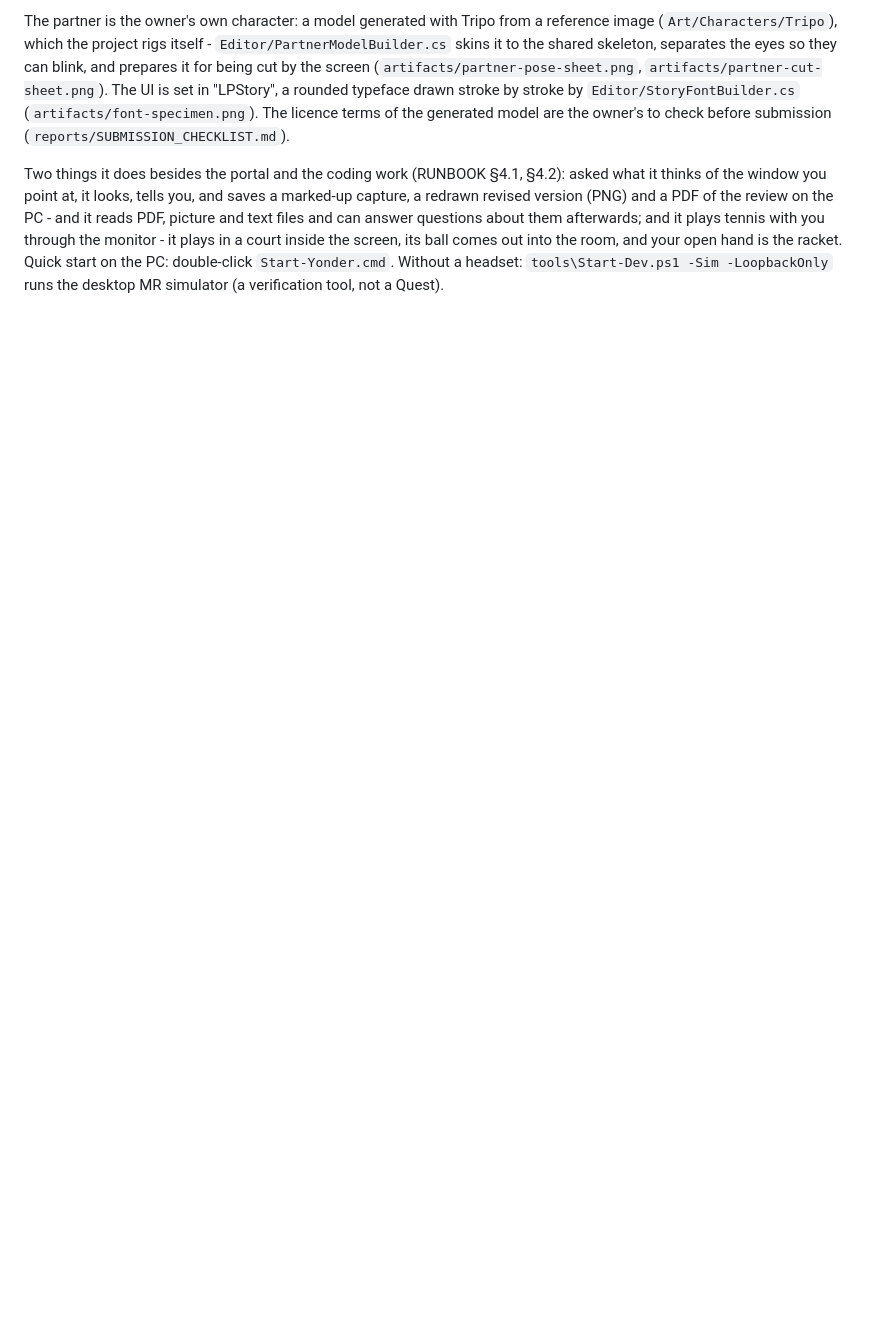
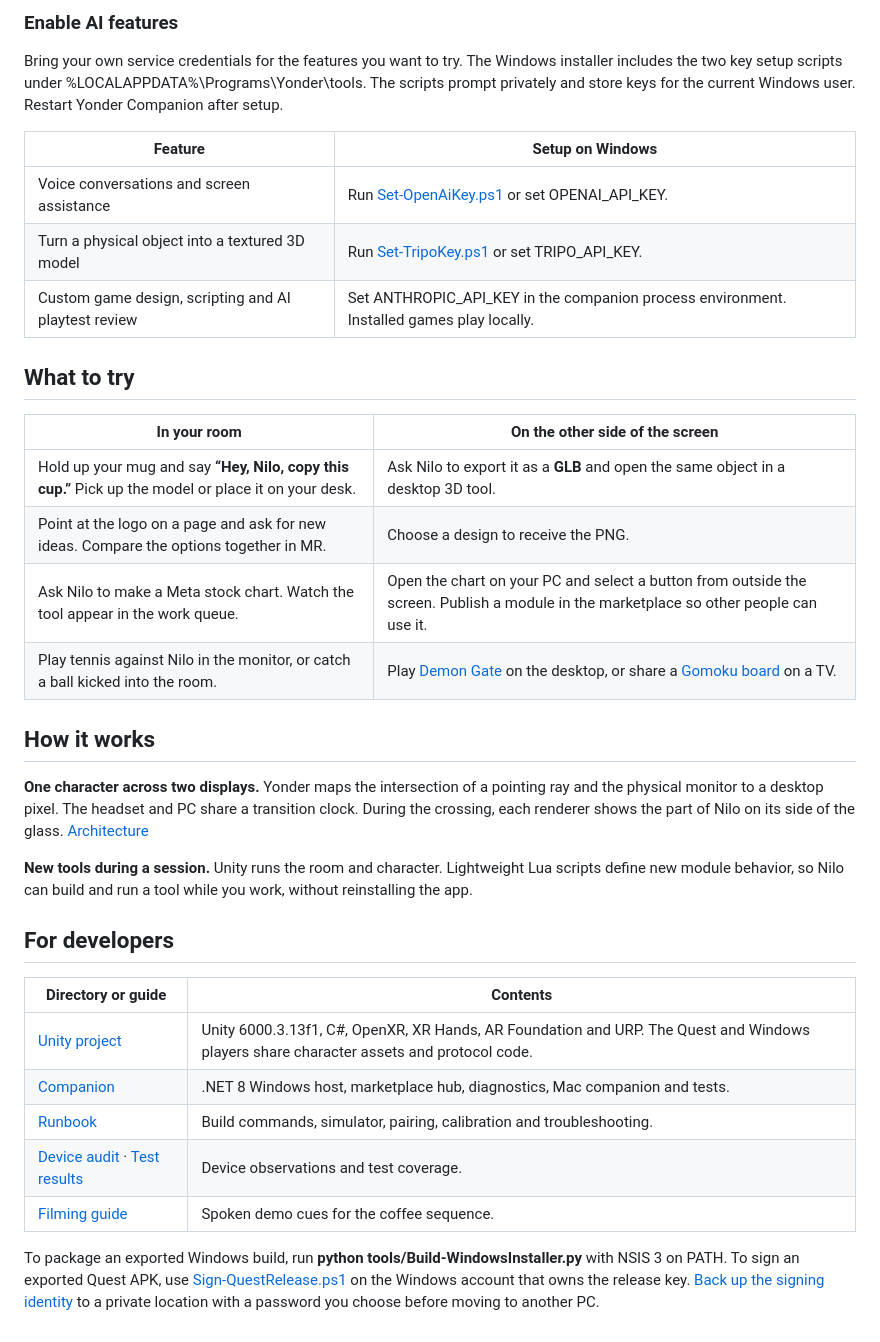
Before and after one commit to PinousCEO/MetaVR_Hack, a Markdown page: README.md, the part around one of its changes. Rendered like a GitHub page; blank space fills up the shorter version.

```diff
--- a/README.md
+++ b/README.md
@@ -52,5 +34,37 @@ The Unity client uses scenes and prefabs for Nilo and the interface. Open `PcCha
 
-The partner is the owner's own character: a model generated with Tripo from a reference image (`Art/Characters/Tripo`), which the project rigs itself - `Editor/PartnerModelBuilder.cs` skins it to the shared skeleton, separates the eyes so they can blink, and prepares it for being cut by the screen (`artifacts/partner-pose-sheet.png`, `artifacts/partner-cut-sheet.png`). The UI is set in "LPStory", a rounded typeface drawn stroke by stroke by `Editor/StoryFontBuilder.cs` (`artifacts/font-specimen.png`). The licence terms of the generated model are the owner's to check before submission (`reports/SUBMISSION_CHECKLIST.md`).
+### Enable AI features
 
-Two things it does besides the portal and the coding work (RUNBOOK §4.1, §4.2): asked what it thinks of the window you point at, it looks, tells you, and saves a marked-up capture, a redrawn revised version (PNG) and a PDF of the review on the PC - and it reads PDF, picture and text files and can answer questions about them afterwards; and it plays tennis with you through the monitor - it plays in a court inside the screen, its ball comes out into the room, and your open hand is the racket.
-Quick start on the PC: double-click `Start-Yonder.cmd`. Without a headset: `tools\Start-Dev.ps1 -Sim -LoopbackOnly` runs the desktop MR simulator (a verification tool, not a Quest).
+Bring your own service credentials for the features you want to try. The Windows installer includes the two key setup scripts under %LOCALAPPDATA%\Programs\Yonder\tools. The scripts prompt privately and store keys for the current Windows user. Restart Yonder Companion after setup.
+
+| Feature | Setup on Windows |
+| --- | --- |
+| Voice conversations and screen assistance | Run [Set-OpenAiKey.ps1](tools/Set-OpenAiKey.ps1) or set OPENAI_API_KEY. |
+| Turn a physical object into a textured 3D model | Run [Set-TripoKey.ps1](tools/Set-TripoKey.ps1) or set TRIPO_API_KEY. |
+| Custom game design, scripting and AI playtest review | Set ANTHROPIC_API_KEY in the companion process environment. Installed games play locally. |
+
+## What to try
+
+| In your room | On the other side of the screen |
+| --- | --- |
+| Hold up your mug and say **“Hey, Nilo, copy this cup.”** Pick up the model or place it on your desk. | Ask Nilo to export it as a **GLB** and open the same object in a desktop 3D tool. |
+| Point at the logo on a page and ask for new ideas. Compare the options together in MR. | Choose a design to receive the PNG. |
+| Ask Nilo to make a Meta stock chart. Watch the tool appear in the work queue. | Open the chart on your PC and select a button from outside the screen. Publish a module in the marketplace so other people can use it. |
+| Play tennis against Nilo in the monitor, or catch a ball kicked into the room. | Play [Demon Gate](reports/DEMON_GATE_GAMEPLAY.mp4) on the desktop, or share a [Gomoku board](reports/GOMOKU_PLAY.png) on a TV. |
+
+## How it works
+
+**One character across two displays.** Yonder maps the intersection of a pointing ray and the physical monitor to a desktop pixel. The headset and PC share a transition clock. During the crossing, each renderer shows the part of Nilo on its side of the glass. [Architecture](ARCHITECTURE.md)
+
+**New tools during a session.** Unity runs the room and character. Lightweight Lua scripts define new module behavior, so Nilo can build and run a tool while you work, without reinstalling the app.
+
+## For developers
+
+| Directory or guide | Contents |
+| --- | --- |
+| [Unity project](MetaVRHack/) | Unity 6000.3.13f1, C#, OpenXR, XR Hands, AR Foundation and URP. The Quest and Windows players share character assets and protocol code. |
+| [Companion](Companion/) | .NET 8 Windows host, marketplace hub, diagnostics, Mac companion and tests. |
+| [Runbook](RUNBOOK.md) | Build commands, simulator, pairing, calibration and troubleshooting. |
+| [Device audit](reports/DEVICE_AUDIT_KO.md) · [Test results](TEST_RESULTS.md) | Device observations and test coverage. |
+| [Filming guide](Movie/Yonder%20Filming%20Guide.md) | Spoken demo cues for the coffee sequence. |
+
+To package an exported Windows build, run **python tools/Build-WindowsInstaller.py** with NSIS 3 on PATH. To sign an exported Quest APK, use [Sign-QuestRelease.ps1](tools/Sign-QuestRelease.ps1) on the Windows account that owns the release key. [Back up the signing identity](tools/Backup-QuestReleaseKey.ps1) to a private location with a password you choose before moving to another PC.
```
Also changed, not shown: other parts of README.md (+20 -38 lines), reports/media/yonder-cover.jpg (added), 5 other files.
